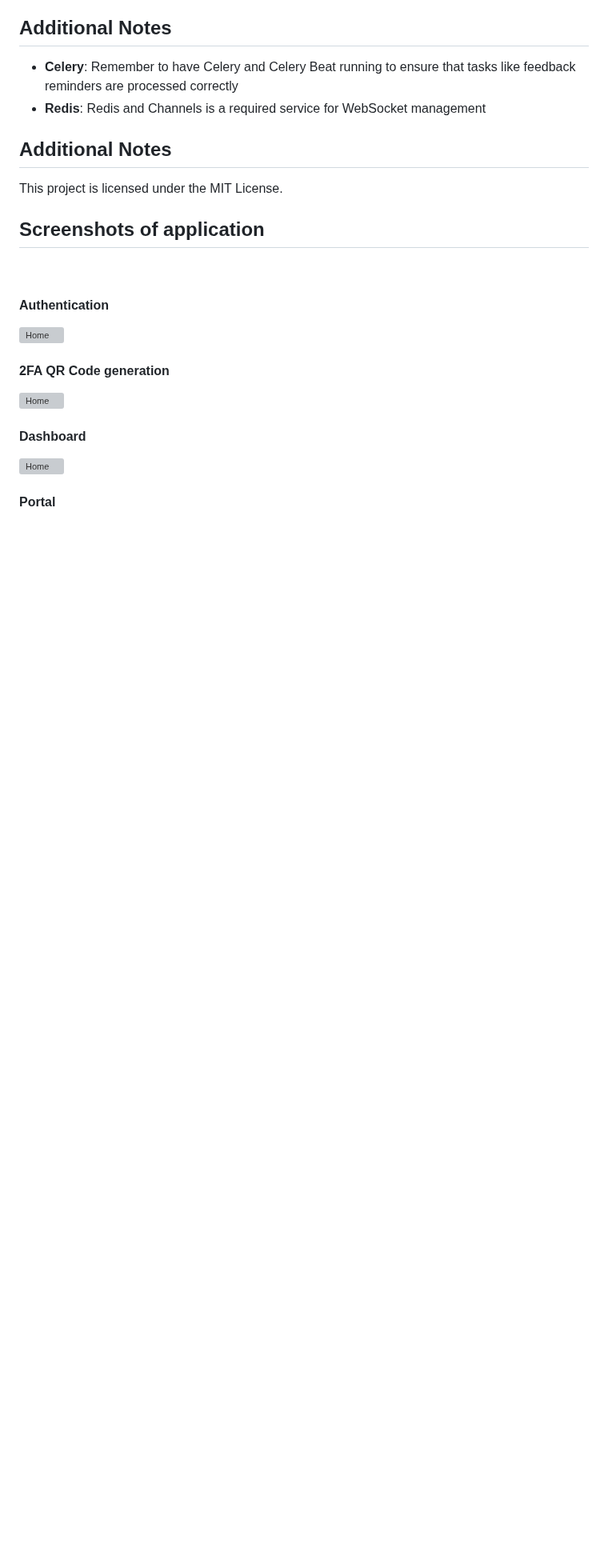
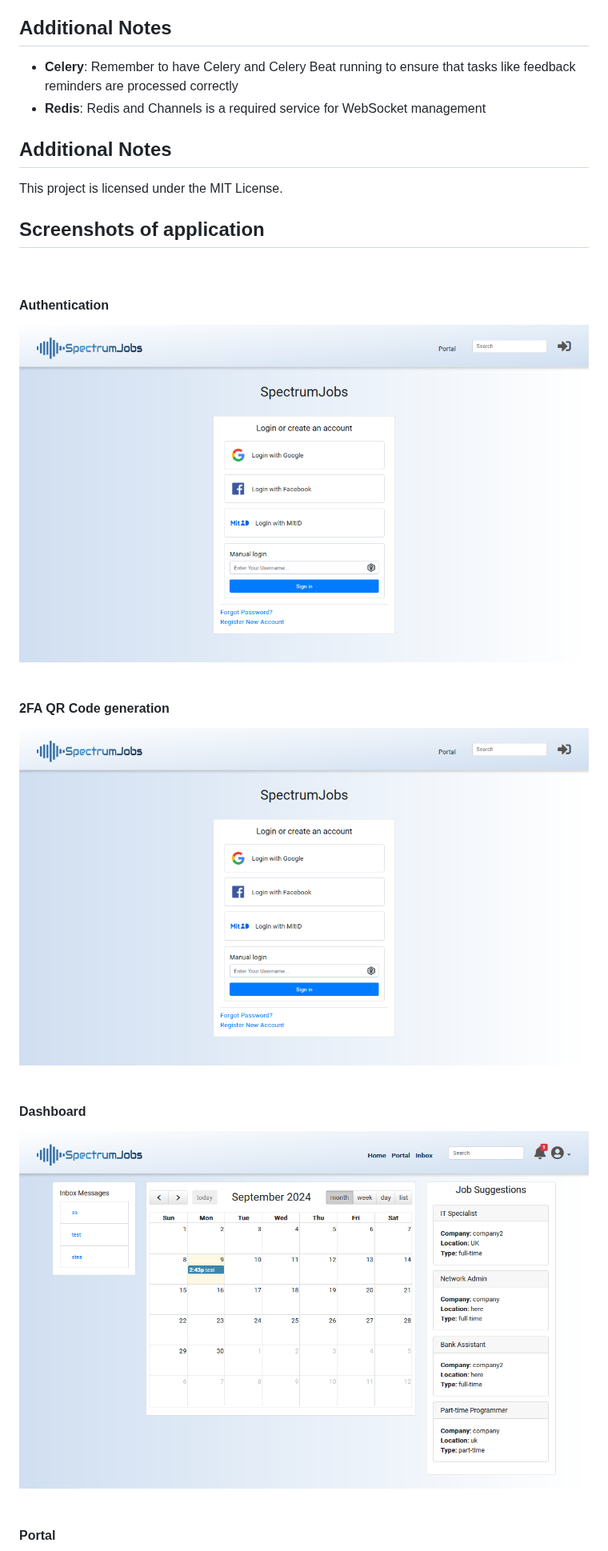
Before and after one commit to kraack-tech/HFA_job_portal, a Markdown page: README.md, the part around one of its changes. Shown at 80% size. Rendered like a GitHub page; blank space fills up the shorter version; grey boxes are pictures that could not be loaded.

```diff
--- a/README.md
+++ b/README.md
@@ -50,17 +50,17 @@ This project is licensed under the MIT License.
 &nbsp;
 &nbsp;
 #### Authentication
-![Home](assets/capture1.PNG)
+![Home](assets/Capture1.PNG)
 &nbsp;
 &nbsp;
 
 #### 2FA QR Code generation
-![Home](assets/capture1.PNG)
+![Home](assets/Capture1.PNG)
 &nbsp;
 &nbsp;
 
 #### Dashboard
-![Home](assets/capture2.PNG)
+![Home](assets/Capture2.PNG)
 &nbsp;
 &nbsp;
 
```
Also changed, not shown: other parts of README.md (+3 -3 lines).
